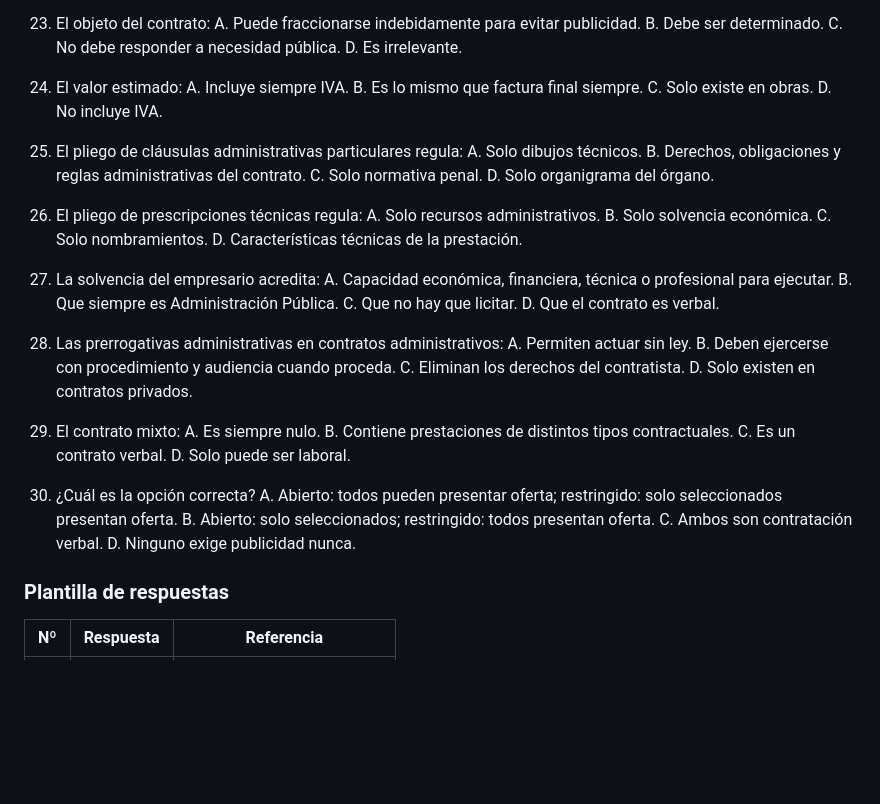
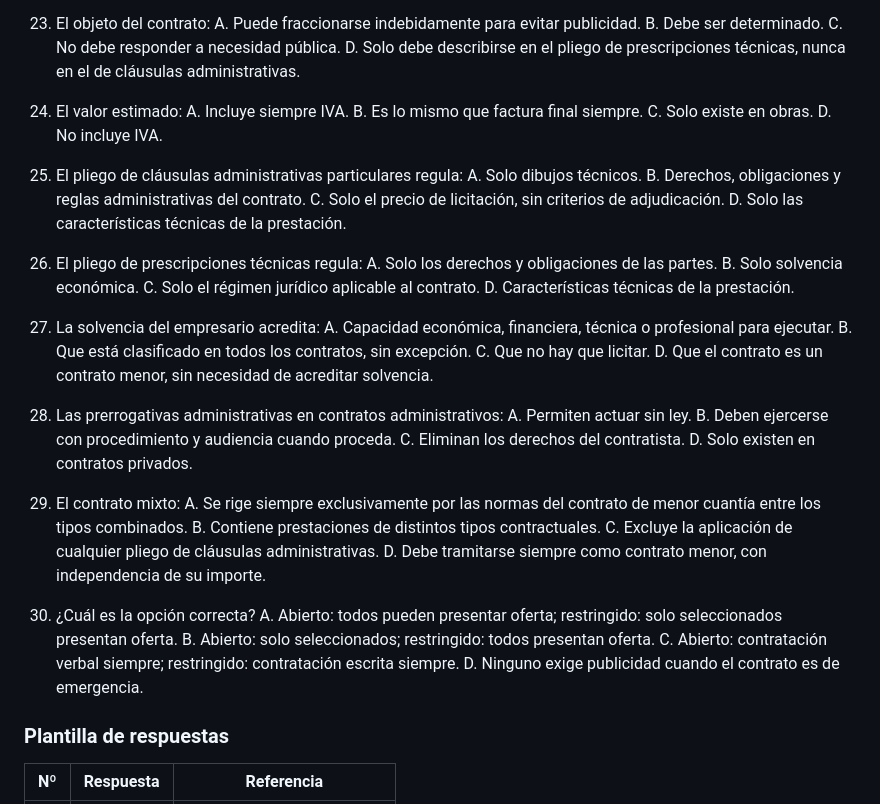
Before and after one commit to juanda/auxiliar-cm.codex, a Markdown page: 05_temario/tema_09_contratos_sector_publico.md, the part around one of its changes. Rendered like a GitHub page; blank space fills up the shorter version.

```diff
--- a/05_temario/tema_09_contratos_sector_publico.md
+++ b/05_temario/tema_09_contratos_sector_publico.md
@@ -532,7 +534,7 @@ Cobertura: el desarrollo anterior permite resolver todas las preguntas históric
     A. Puede fraccionarse indebidamente para evitar publicidad.
     B. Debe ser determinado.
     C. No debe responder a necesidad pública.
-    D. Es irrelevante.
+    D. Solo debe describirse en el pliego de prescripciones técnicas, nunca en el de cláusulas administrativas.
 
 24. El valor estimado:
     A. Incluye siempre IVA.
@@ -543,20 +545,20 @@ Cobertura: el desarrollo anterior permite resolver todas las preguntas históric
 25. El pliego de cláusulas administrativas particulares regula:
     A. Solo dibujos técnicos.
     B. Derechos, obligaciones y reglas administrativas del contrato.
-    C. Solo normativa penal.
-    D. Solo organigrama del órgano.
+    C. Solo el precio de licitación, sin criterios de adjudicación.
+    D. Solo las características técnicas de la prestación.
 
 26. El pliego de prescripciones técnicas regula:
-    A. Solo recursos administrativos.
+    A. Solo los derechos y obligaciones de las partes.
     B. Solo solvencia económica.
-    C. Solo nombramientos.
+    C. Solo el régimen jurídico aplicable al contrato.
     D. Características técnicas de la prestación.
 
 27. La solvencia del empresario acredita:
     A. Capacidad económica, financiera, técnica o profesional para ejecutar.
-    B. Que siempre es Administración Pública.
+    B. Que está clasificado en todos los contratos, sin excepción.
     C. Que no hay que licitar.
-    D. Que el contrato es verbal.
+    D. Que el contrato es un contrato menor, sin necesidad de acreditar solvencia.
 
 28. Las prerrogativas administrativas en contratos administrativos:
     A. Permiten actuar sin ley.
@@ -565,16 +567,16 @@ Cobertura: el desarrollo anterior permite resolver todas las preguntas históric
     D. Solo existen en contratos privados.
 
 29. El contrato mixto:
-    A. Es siempre nulo.
+    A. Se rige siempre exclusivamente por las normas del contrato de menor cuantía entre los tipos combinados.
     B. Contiene prestaciones de distintos tipos contractuales.
-    C. Es un contrato verbal.
-    D. Solo puede ser laboral.
+    C. Excluye la aplicación de cualquier pliego de cláusulas administrativas.
+    D. Debe tramitarse siempre como contrato menor, con independencia de su importe.
 
 30. ¿Cuál es la opción correcta?
     A. Abierto: todos pueden presentar oferta; restringido: solo seleccionados presentan oferta.
     B. Abierto: solo seleccionados; restringido: todos presentan oferta.
-    C. Ambos son contratación verbal.
-    D. Ninguno exige publicidad nunca.
+    C. Abierto: contratación verbal siempre; restringido: contratación escrita siempre.
+    D. Ninguno exige publicidad cuando el contrato es de emergencia.
 
 ### Plantilla de respuestas
 
```
Also changed, not shown: other parts of 05_temario/tema_09_contratos_sector_publico.md (+17 -15 lines), 07_tests/test_tema_09.md (+34 -32 lines).
